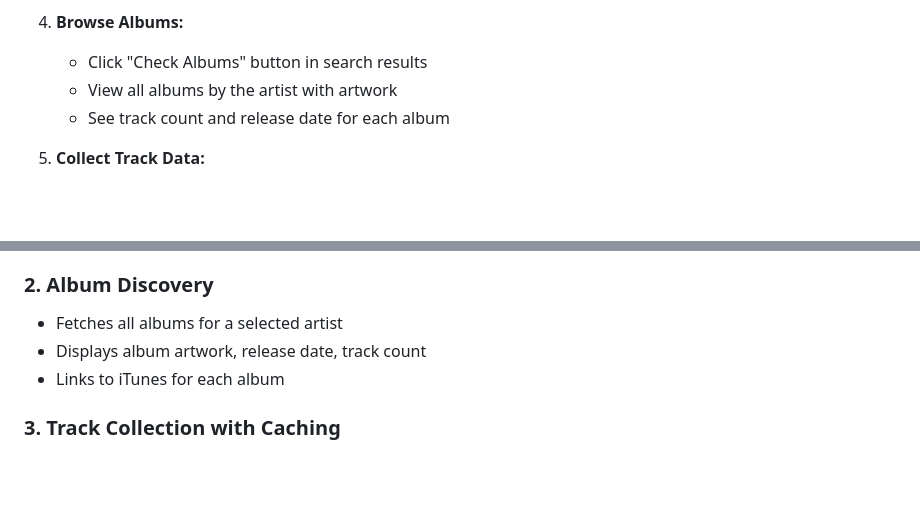
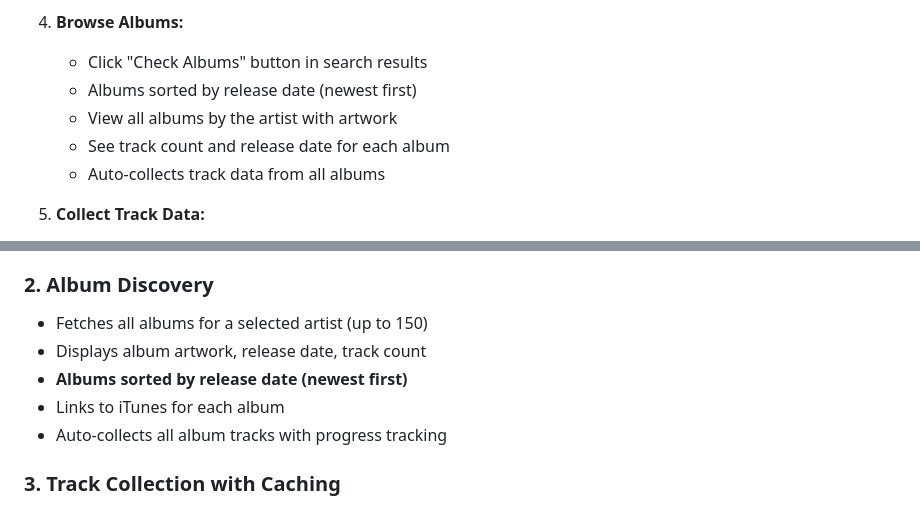
Before and after one commit to germarr/musicdata, a Markdown page: README.md, 2 parts joined by grey strips. Drawn GitHub-style; blank space fills up the shorter version.

Commit message:
docs: Update README to document album sorting by release date
- Mention newest-first sorting in Album Discovery section
- Note that albums are sorted by release date
- Explain that auto-collection happens for all albums

```diff
--- a/README.md
+++ b/README.md
@@ -123,8 +123,10 @@ yolo_seg/
 
 4. **Browse Albums:**
    - Click "Check Albums" button in search results
+   - Albums sorted by release date (newest first)
    - View all albums by the artist with artwork
    - See track count and release date for each album
+   - Auto-collects track data from all albums
 
 5. **Collect Track Data:**
    - Click "View Tracks" on any album
@@ -354,9 +356,11 @@ Collect and store all detailed tracks from all albums for an artist with dedupli
 - Returns up to 200 results per search (deduped by artist ID)
 
 ### 2. Album Discovery
-- Fetches all albums for a selected artist
+- Fetches all albums for a selected artist (up to 150)
 - Displays album artwork, release date, track count
+- **Albums sorted by release date (newest first)**
 - Links to iTunes for each album
+- Auto-collects all album tracks with progress tracking
 
 ### 3. Track Collection with Caching
 - Fetches detailed metadata for all tracks in an album
```
